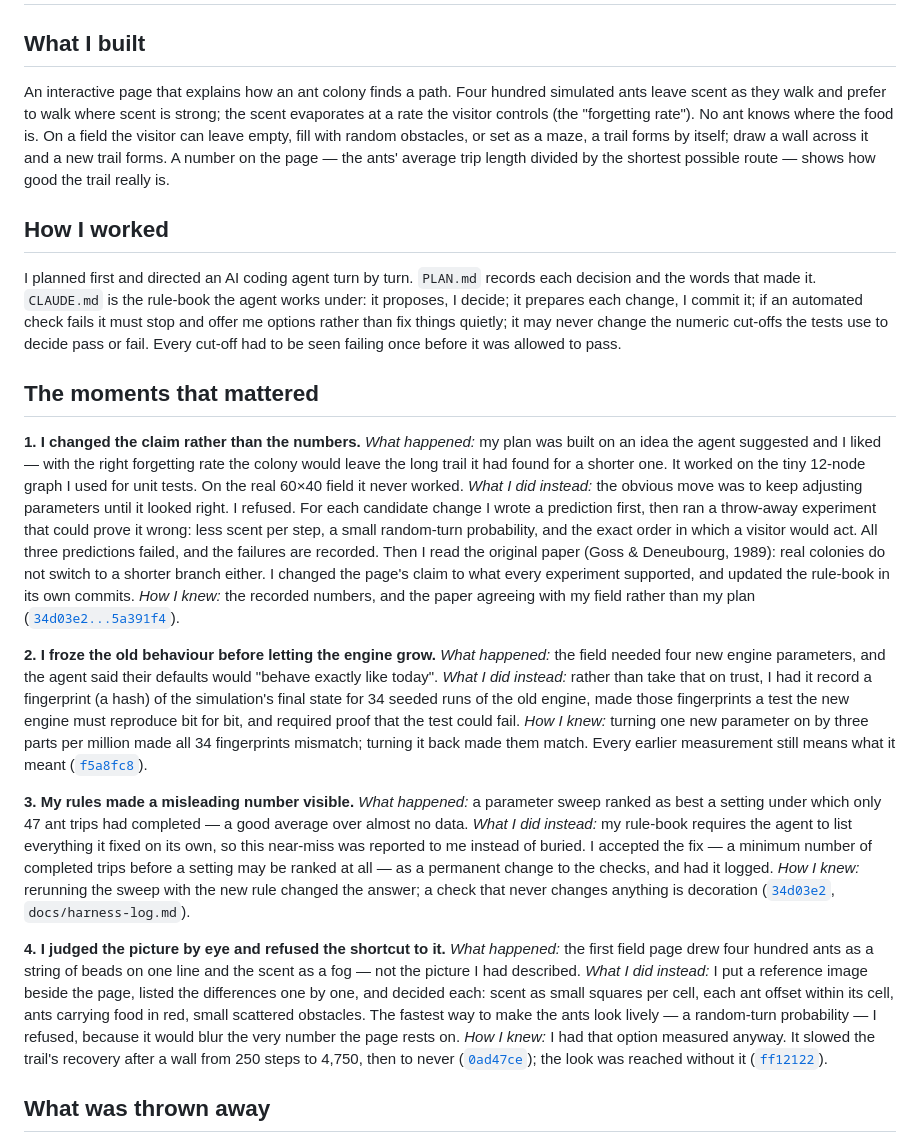
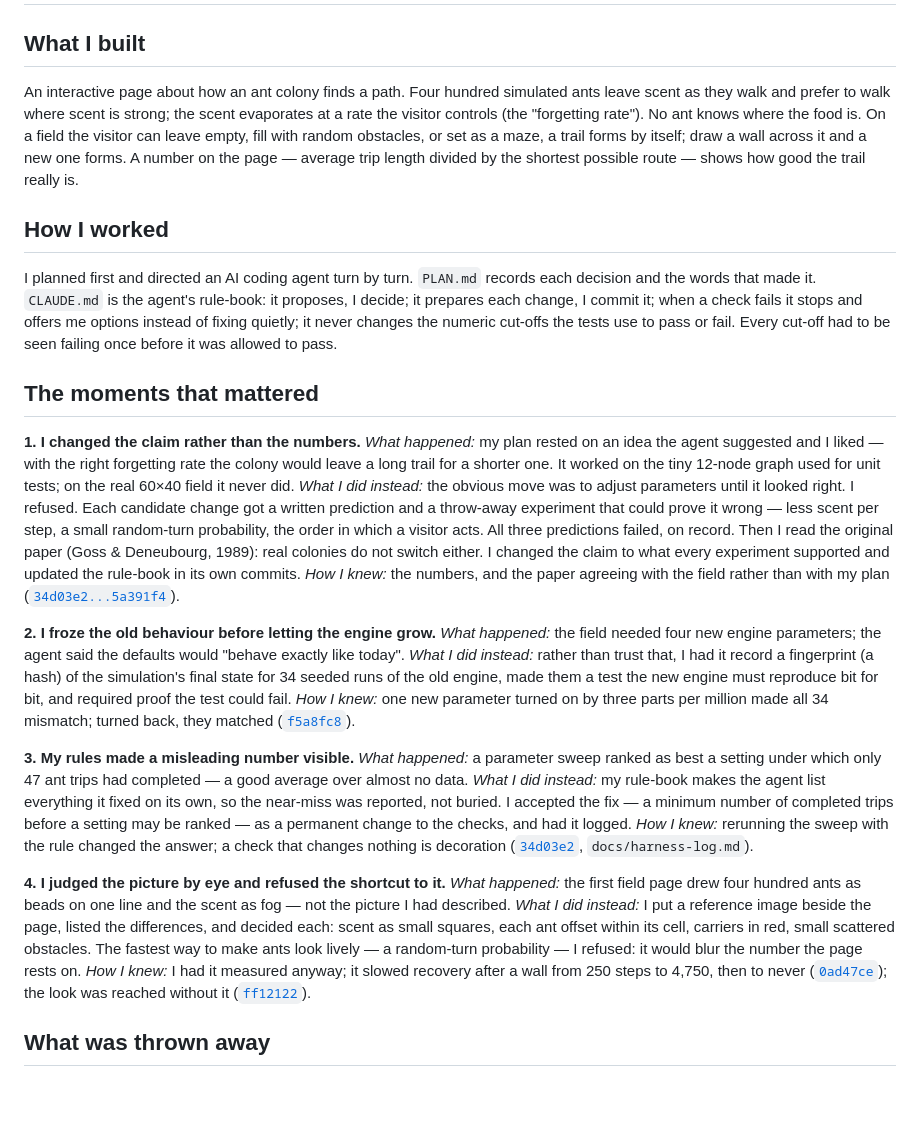
Before and after one commit to comp4020-agentic-coding-studio/comp4020-ass1-1181278174, a Markdown page: PROCESS.md, the part around the change. Rendered like a GitHub page; blank space fills up the shorter version.

Commit message:
PROCESS.md: trimmed to the word budget, same four moments

```diff
--- a/PROCESS.md
+++ b/PROCESS.md
@@ -2,76 +2,74 @@
 
 ## What I built
 
-An interactive page that explains how an ant colony finds a path. Four hundred
-simulated ants leave scent as they walk and prefer to walk where scent is strong;
-the scent evaporates at a rate the visitor controls (the "forgetting rate"). No
-ant knows where the food is. On a field the visitor can leave empty, fill with
-random obstacles, or set as a maze, a trail forms by itself; draw a wall across it
-and a new trail forms. A number on the page — the ants' average trip length
-divided by the shortest possible route — shows how good the trail really is.
+An interactive page about how an ant colony finds a path. Four hundred simulated
+ants leave scent as they walk and prefer to walk where scent is strong; the scent
+evaporates at a rate the visitor controls (the "forgetting rate"). No ant knows
+where the food is. On a field the visitor can leave empty, fill with random
+obstacles, or set as a maze, a trail forms by itself; draw a wall across it and a
+new one forms. A number on the page — average trip length divided by the shortest
+possible route — shows how good the trail really is.
 
 ## How I worked
 
 I planned first and directed an AI coding agent turn by turn. `PLAN.md` records
-each decision and the words that made it. `CLAUDE.md` is the rule-book the agent
-works under: it proposes, I decide; it prepares each change, I commit it; if an
-automated check fails it must stop and offer me options rather than fix things
-quietly; it may never change the numeric cut-offs the tests use to decide pass or
-fail. Every cut-off had to be seen failing once before it was allowed to pass.
+each decision and the words that made it. `CLAUDE.md` is the agent's rule-book:
+it proposes, I decide; it prepares each change, I commit it; when a check fails it
+stops and offers me options instead of fixing quietly; it never changes the
+numeric cut-offs the tests use to pass or fail. Every cut-off had to be seen
+failing once before it was allowed to pass.
 
 ## The moments that mattered
 
 **1. I changed the claim rather than the numbers.**
-*What happened:* my plan was built on an idea the agent suggested and I liked —
-with the right forgetting rate the colony would leave the long trail it had found
-for a shorter one. It worked on the tiny 12-node graph I used for unit tests. On
-the real 60×40 field it never worked.
-*What I did instead:* the obvious move was to keep adjusting parameters until it
-looked right. I refused. For each candidate change I wrote a prediction first,
-then ran a throw-away experiment that could prove it wrong: less scent per step, a
-small random-turn probability, and the exact order in which a visitor would act.
-All three predictions failed, and the failures are recorded. Then I read the
-original paper (Goss & Deneubourg, 1989): real colonies do not switch to a
-shorter branch either. I changed the page's claim to what every experiment
-supported, and updated the rule-book in its own commits.
-*How I knew:* the recorded numbers, and the paper agreeing with my field rather
-than my plan
+*What happened:* my plan rested on an idea the agent suggested and I liked — with
+the right forgetting rate the colony would leave a long trail for a shorter one.
+It worked on the tiny 12-node graph used for unit tests; on the real 60×40 field
+it never did.
+*What I did instead:* the obvious move was to adjust parameters until it looked
+right. I refused. Each candidate change got a written prediction and a throw-away
+experiment that could prove it wrong — less scent per step, a small random-turn
+probability, the order in which a visitor acts. All three predictions failed, on
+record. Then I read the original paper (Goss & Deneubourg, 1989): real colonies do
+not switch either. I changed the claim to what every experiment supported and
+updated the rule-book in its own commits.
+*How I knew:* the numbers, and the paper agreeing with the field rather than with
+my plan
 ([`34d03e2...5a391f4`](https://github.com/comp4020-agentic-coding-studio/comp4020-ass1-1181278174/compare/34d03e2...5a391f4)).
 
 **2. I froze the old behaviour before letting the engine grow.**
-*What happened:* the field needed four new engine parameters, and the agent said
-their defaults would "behave exactly like today".
-*What I did instead:* rather than take that on trust, I had it record a
-fingerprint (a hash) of the simulation's final state for 34 seeded runs of the
-old engine, made those fingerprints a test the new engine must reproduce bit for
-bit, and required proof that the test could fail.
-*How I knew:* turning one new parameter on by three parts per million made all 34
-fingerprints mismatch; turning it back made them match. Every earlier
-measurement still means what it meant
+*What happened:* the field needed four new engine parameters; the agent said the
+defaults would "behave exactly like today".
+*What I did instead:* rather than trust that, I had it record a fingerprint (a
+hash) of the simulation's final state for 34 seeded runs of the old engine, made
+them a test the new engine must reproduce bit for bit, and required proof the test
+could fail.
+*How I knew:* one new parameter turned on by three parts per million made all 34
+mismatch; turned back, they matched
 ([`f5a8fc8`](https://github.com/comp4020-agentic-coding-studio/comp4020-ass1-1181278174/commit/f5a8fc8)).
 
 **3. My rules made a misleading number visible.**
 *What happened:* a parameter sweep ranked as best a setting under which only 47
 ant trips had completed — a good average over almost no data.
-*What I did instead:* my rule-book requires the agent to list everything it fixed
-on its own, so this near-miss was reported to me instead of buried. I accepted
-the fix — a minimum number of completed trips before a setting may be ranked at
-all — as a permanent change to the checks, and had it logged.
-*How I knew:* rerunning the sweep with the new rule changed the answer; a check
-that never changes anything is decoration
+*What I did instead:* my rule-book makes the agent list everything it fixed on
+its own, so the near-miss was reported, not buried. I accepted the fix — a
+minimum number of completed trips before a setting may be ranked — as a permanent
+change to the checks, and had it logged.
+*How I knew:* rerunning the sweep with the rule changed the answer; a check that
+changes nothing is decoration
 ([`34d03e2`](https://github.com/comp4020-agentic-coding-studio/comp4020-ass1-1181278174/commit/34d03e2),
 `docs/harness-log.md`).
 
 **4. I judged the picture by eye and refused the shortcut to it.**
-*What happened:* the first field page drew four hundred ants as a string of beads
-on one line and the scent as a fog — not the picture I had described.
+*What happened:* the first field page drew four hundred ants as beads on one line
+and the scent as fog — not the picture I had described.
 *What I did instead:* I put a reference image beside the page, listed the
-differences one by one, and decided each: scent as small squares per cell, each
-ant offset within its cell, ants carrying food in red, small scattered obstacles.
-The fastest way to make the ants look lively — a random-turn probability — I
-refused, because it would blur the very number the page rests on.
-*How I knew:* I had that option measured anyway. It slowed the trail's recovery
-after a wall from 250 steps to 4,750, then to never
+differences, and decided each: scent as small squares, each ant offset within its
+cell, carriers in red, small scattered obstacles. The fastest way to make ants
+look lively — a random-turn probability — I refused: it would blur the number the
+page rests on.
+*How I knew:* I had it measured anyway; it slowed recovery after a wall from 250
+steps to 4,750, then to never
 ([`0ad47ce`](https://github.com/comp4020-agentic-coding-studio/comp4020-ass1-1181278174/commit/0ad47ce));
 the look was reached without it
 ([`ff12122`](https://github.com/comp4020-agentic-coding-studio/comp4020-ass1-1181278174/commit/ff12122)).
```
